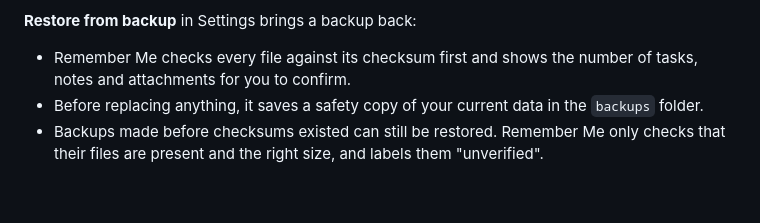
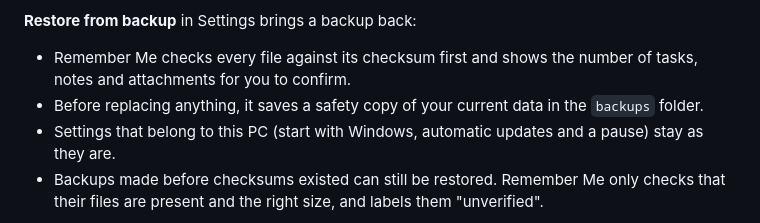
Before and after one commit to sarmadiq9090-coder/Remember-Me, a Markdown page: README.md, the part around the change. Drawn GitHub-style; blank space fills up the shorter version.

```diff
--- a/README.md
+++ b/README.md
@@ -118,6 +118,7 @@ Everything is stored locally in `%APPDATA%\Remember Me\data.json`, with the prev
 
 - Remember Me checks every file against its checksum first and shows the number of tasks, notes and attachments for you to confirm.
 - Before replacing anything, it saves a safety copy of your current data in the `backups` folder.
+- Settings that belong to this PC (start with Windows, automatic updates and a pause) stay as they are.
 - Backups made before checksums existed can still be restored. Remember Me only checks that their files are present and the right size, and labels them "unverified".
 
 Settings also shows how much space attachments and backups use, and can clean up attachment files that no task or note uses any more.
```
Also changed, not shown: CHANGELOG.md (+9 -2 lines).
